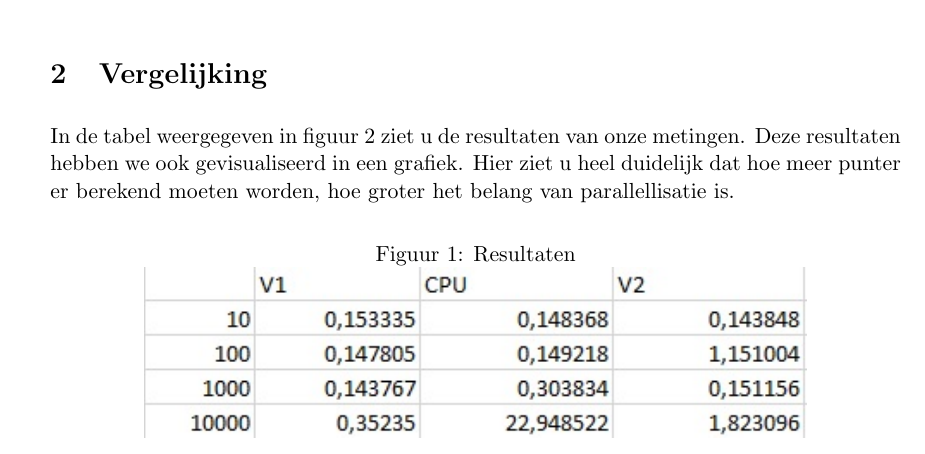
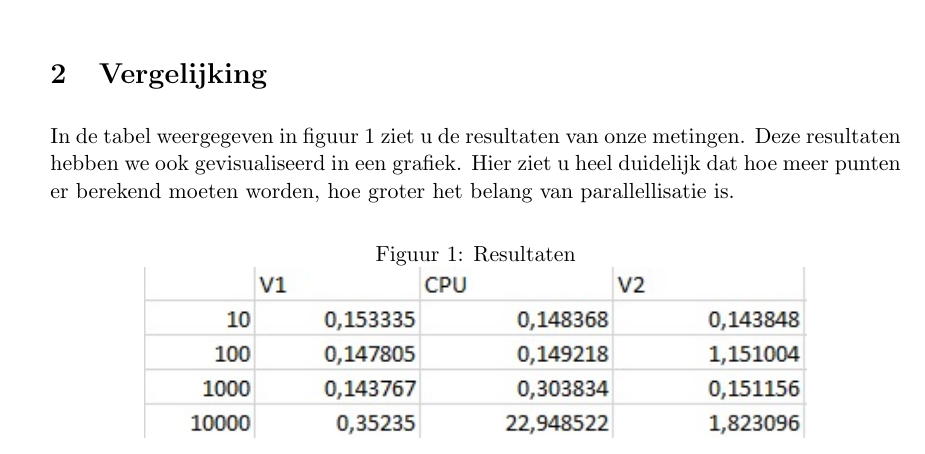
Before and after one commit to robbe000/Parallele-Programatie, a LaTeX document (verslag.tex): part of page 4 of 5, cut so that both start at the same text. Compiled offline with pdfLaTeX.

Commit message:
Laatste verbetering

```diff
--- a/verslag.tex
+++ b/verslag.tex
@@ -209,7 +209,7 @@ __kernel void simulate_gravity( __global float3 *host_pos, __global float3_ *hos
 		\end{lstlisting}
 
 	\section{Vergelijking}
-	In de tabel weergegeven in figuur \ref{tabel} ziet u de resultaten van onze metingen. Deze resultaten hebben we ook gevisualiseerd in een grafiek. Hier ziet u heel duidelijk dat hoe meer punter er berekend moeten worden, hoe groter het belang van parallellisatie is.
+	In de tabel weergegeven in figuur \ref{tabel} ziet u de resultaten van onze metingen. Deze resultaten hebben we ook gevisualiseerd in een grafiek. Hier ziet u heel duidelijk dat hoe meer punten er berekend moeten worden, hoe groter het belang van parallellisatie is.
 
 	\begin{figure}[htbp]
 		\caption{Resultaten}
```
Also changed, not shown: verslag.pdf, verslag.tex (1 more changed lines).
